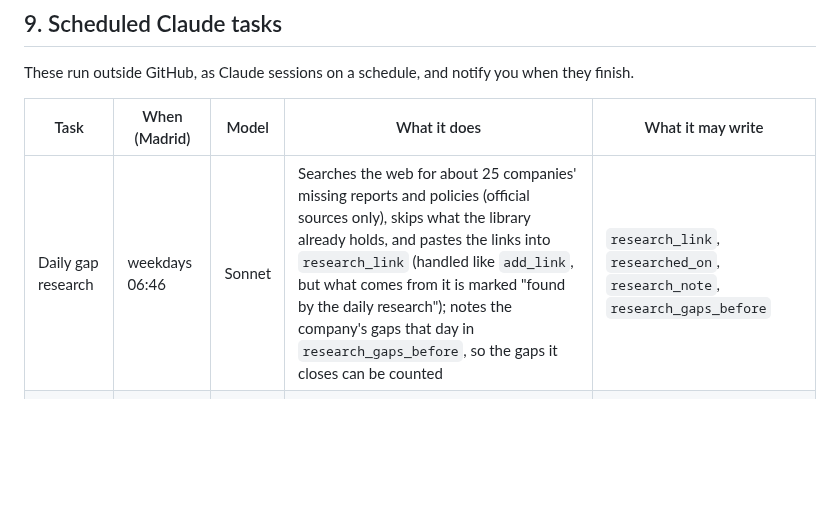
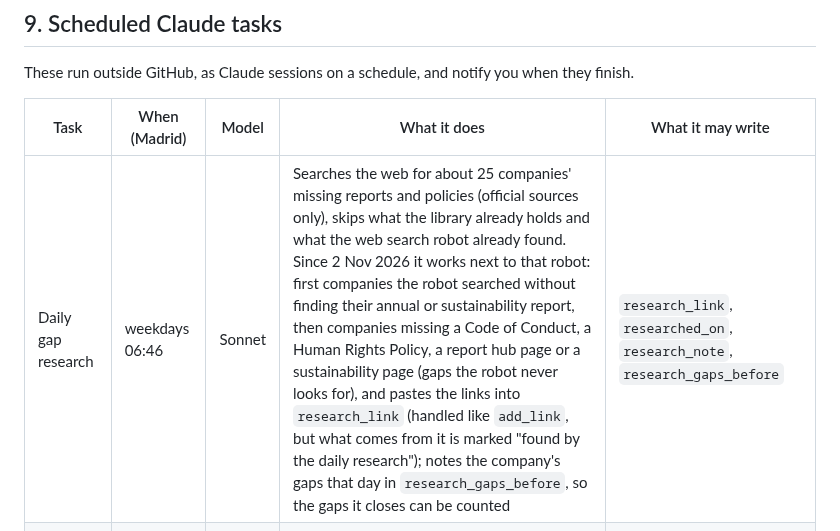
Before and after one commit to led2192/wba-link-monitor, a Markdown page: docs/guide.md, the part around the change. Rendered like a GitHub page; blank space fills up the shorter version.

```diff
--- a/docs/guide.md
+++ b/docs/guide.md
@@ -335,7 +335,7 @@ These run outside GitHub, as Claude sessions on a schedule, and notify you when
 
 | Task | When (Madrid) | Model | What it does | What it may write |
 | --- | --- | --- | --- | --- |
-| Daily gap research | weekdays 06:46 | Sonnet | Searches the web for about 25 companies' missing reports and policies (official sources only), skips what the library already holds, and pastes the links into `research_link` (handled like `add_link`, but what comes from it is marked "found by the daily research"); notes the company's gaps that day in `research_gaps_before`, so the gaps it closes can be counted | `research_link`, `researched_on`, `research_note`, `research_gaps_before` |
+| Daily gap research | weekdays 06:46 | Sonnet | Searches the web for about 25 companies' missing reports and policies (official sources only), skips what the library already holds and what the web search robot already found. Since 2 Nov 2026 it works next to that robot: first companies the robot searched without finding their annual or sustainability report, then companies missing a Code of Conduct, a Human Rights Policy, a report hub page or a sustainability page (gaps the robot never looks for), and pastes the links into `research_link` (handled like `add_link`, but what comes from it is marked "found by the daily research"); notes the company's gaps that day in `research_gaps_before`, so the gaps it closes can be counted | `research_link`, `researched_on`, `research_note`, `research_gaps_before` |
 | Daily labelling | weekdays 12:46 | Opus | Labels each of the day's cards (type, year, title, confidence, quoted evidence) and leaves about 5 for you to check; notes patterns | its answer fields on labels, and unticks `in_review` on cards it settles |
 | Weekly review and fixes | Mondays 08:47 | Opus | Answers your `scan_concern` notes; fixes gone and wrongly typed pages itself; reads the week's failures, labels and runs; fixes the 2 or 3 most costly causes as pull requests with tests; updates the docs; lists at most 5 items for you | pull requests, page fixes (`add_link`, page `type`, `monitor`, `scan_now`), `audit_reply`, `review_note`, failure status |
 | Weekly missed-reports audit | paused since 20 Oct 2026 | | Its job moved into the weekly review | |
```
Also changed, not shown: docs/CHANGELOG.md (+1 -0 lines).
